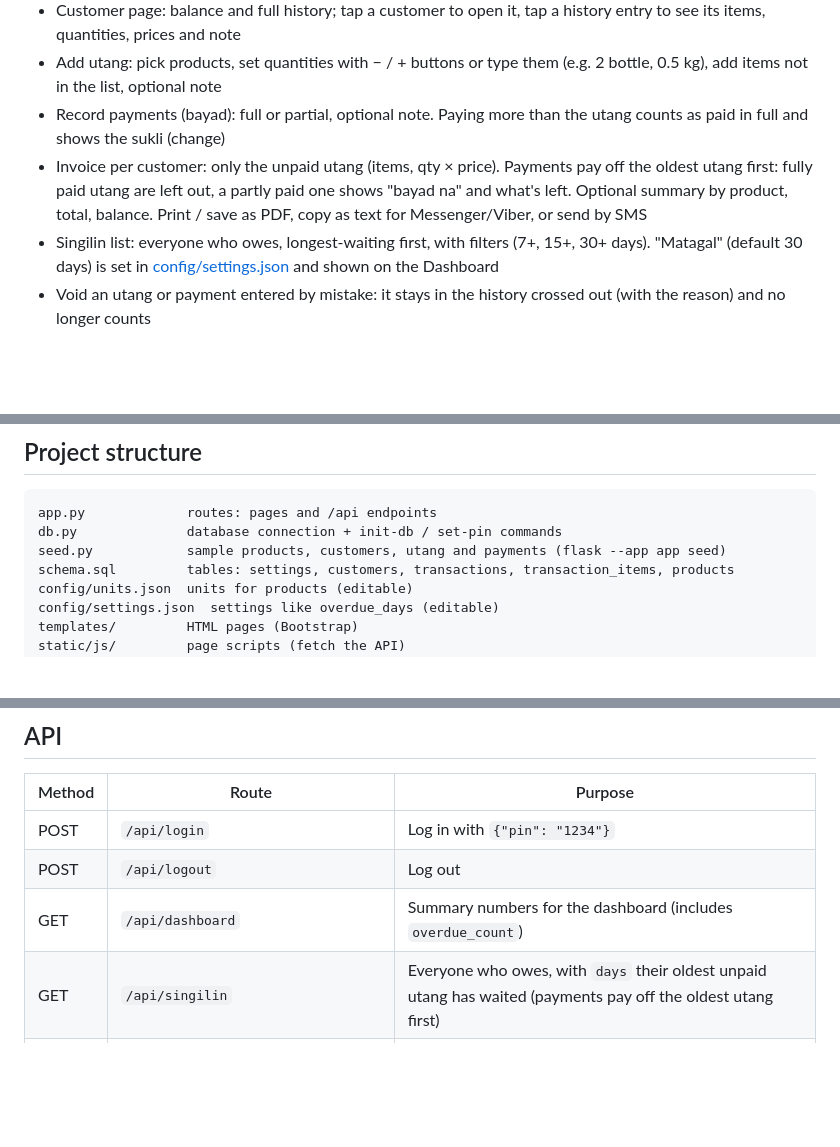
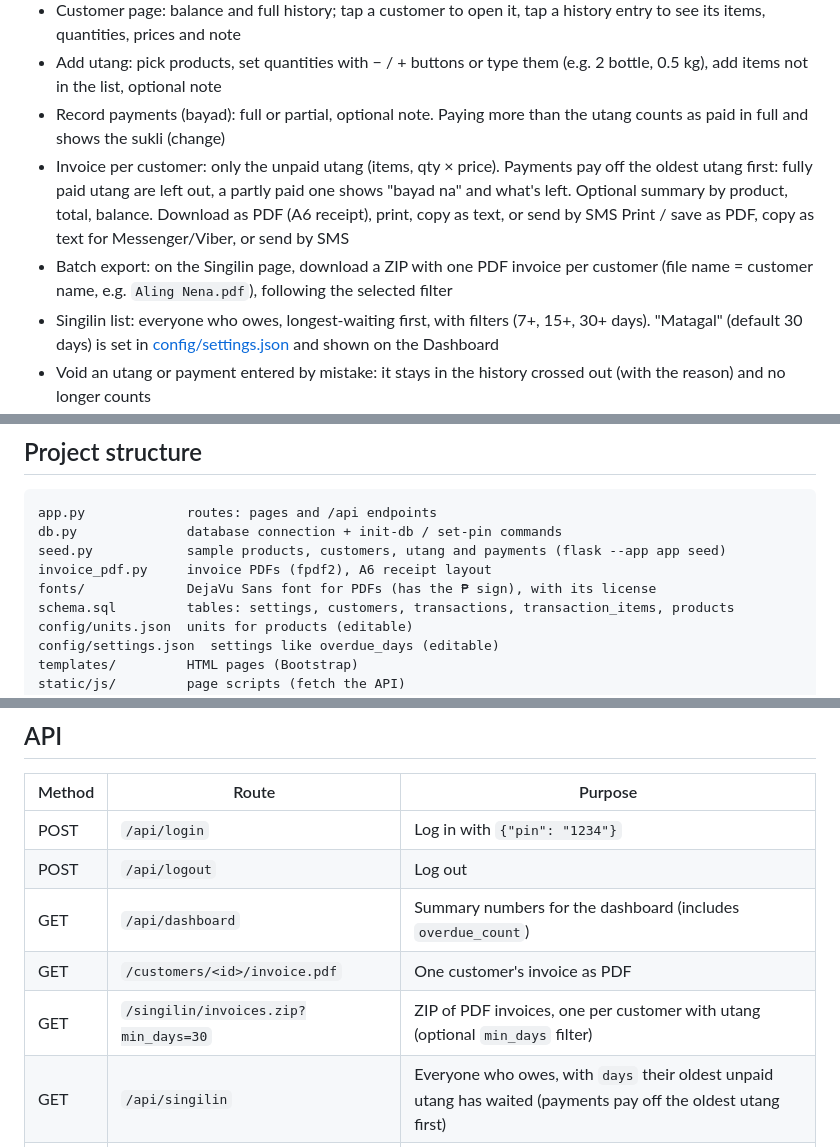
Before and after one commit to errolitolopez/sari-utang, a Markdown page: README.md, 3 parts joined by grey strips. GitHub-like rendering; blank space fills up the shorter version.

Commit message:
docs: add pdf invoice and zip export to readme

```diff
--- a/README.md
+++ b/README.md
@@ -12,7 +12,8 @@ Built with Python (Flask), SQLite, vanilla JavaScript and Bootstrap 5.
 - Customer page: balance and full history; tap a customer to open it, tap a history entry to see its items, quantities, prices and note
 - Add utang: pick products, set quantities with − / + buttons or type them (e.g. 2 bottle, 0.5 kg), add items not in the list, optional note
 - Record payments (bayad): full or partial, optional note. Paying more than the utang counts as paid in full and shows the sukli (change)
-- Invoice per customer: only the unpaid utang (items, qty × price). Payments pay off the oldest utang first: fully paid utang are left out, a partly paid one shows "bayad na" and what's left. Optional summary by product, total, balance. Print / save as PDF, copy as text for Messenger/Viber, or send by SMS
+- Invoice per customer: only the unpaid utang (items, qty × price). Payments pay off the oldest utang first: fully paid utang are left out, a partly paid one shows "bayad na" and what's left. Optional summary by product, total, balance. Download as PDF (A6 receipt), print, copy as text, or send by SMS Print / save as PDF, copy as text for Messenger/Viber, or send by SMS
+- Batch export: on the Singilin page, download a ZIP with one PDF invoice per customer (file name = customer name, e.g. `Aling Nena.pdf`), following the selected filter
 - Singilin list: everyone who owes, longest-waiting first, with filters (7+, 15+, 30+ days). "Matagal" (default 30 days) is set in [config/settings.json](#settings-configsettingsjson) and shown on the Dashboard
 - Void an utang or payment entered by mistake: it stays in the history crossed out (with the reason) and no longer counts
 - Product list with price per unit (pc, box, kg, ml, oz, ... — see [Configuration](#configuration)): search, add, tap to edit. The same product can be listed once per unit (e.g. Coke Mismo per pc and per box)
@@ -103,6 +104,8 @@ The units in the product form's **Per** dropdown. Edit the file and refresh the
 app.py             routes: pages and /api endpoints
 db.py              database connection + init-db / set-pin commands
 seed.py            sample products, customers, utang and payments (flask --app app seed)
+invoice_pdf.py     invoice PDFs (fpdf2), A6 receipt layout
+fonts/             DejaVu Sans font for PDFs (has the ₱ sign), with its license
 schema.sql         tables: settings, customers, transactions, transaction_items, products
 config/units.json  units for products (editable)
 config/settings.json  settings like overdue_days (editable)
@@ -118,6 +121,8 @@ instance/          database and secret key (private, not in git)
 | POST | `/api/login` | Log in with `{"pin": "1234"}` |
 | POST | `/api/logout` | Log out |
 | GET | `/api/dashboard` | Summary numbers for the dashboard (includes `overdue_count`) |
+| GET | `/customers/<id>/invoice.pdf` | One customer's invoice as PDF |
+| GET | `/singilin/invoices.zip?min_days=30` | ZIP of PDF invoices, one per customer with utang (optional `min_days` filter) |
 | GET | `/api/singilin` | Everyone who owes, with `days` their oldest unpaid utang has waited (payments pay off the oldest utang first) |
 | GET | `/api/customers` | All customers with their balances |
 | POST | `/api/customers` | Add a customer: `{"name": "Mang Tonyo", "phone": "0917 123 4567"}` |
```
